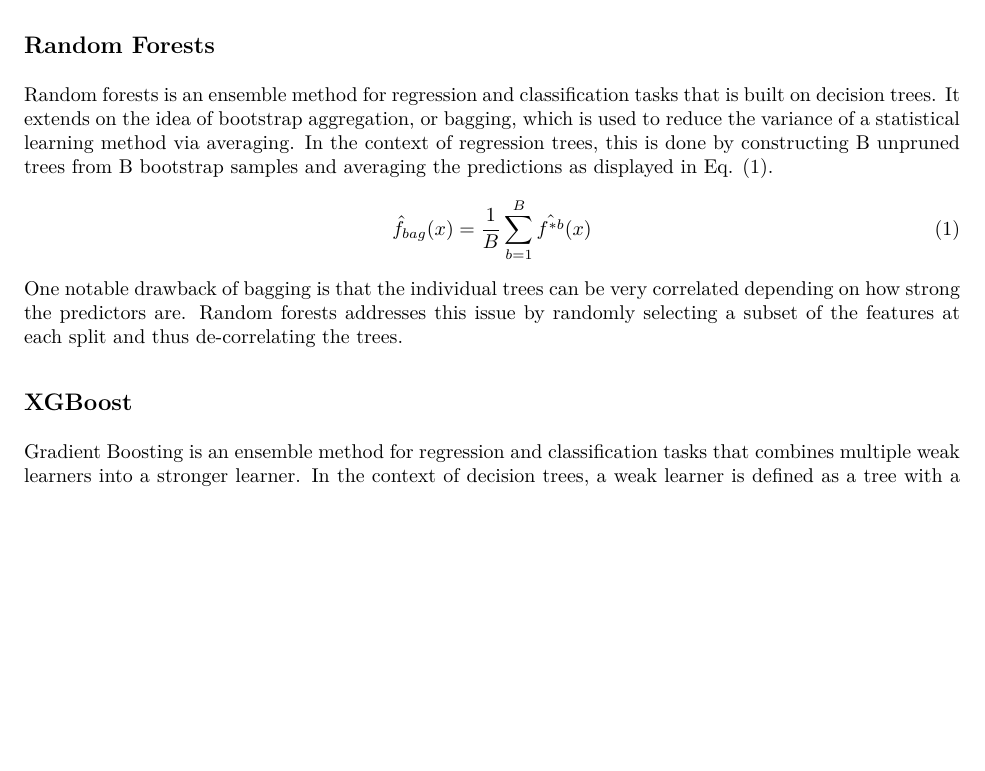
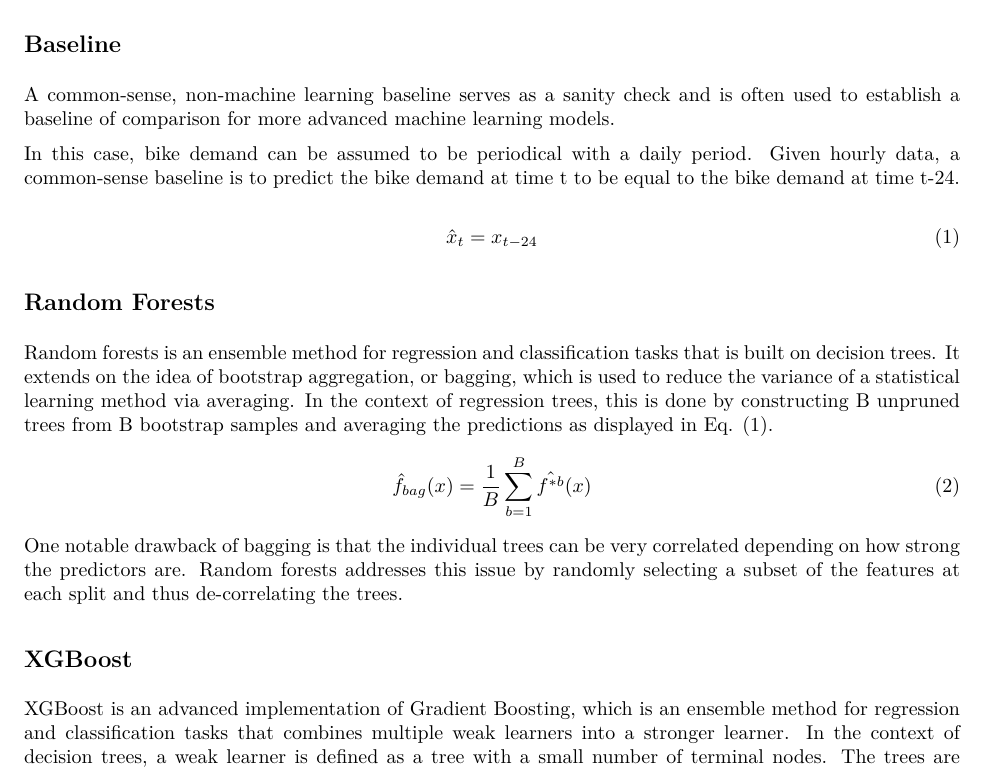
Before and after one commit to wkdavis/STAT685, an R Markdown document (4-modeling.Rmd): part of page 1 of 2, cut at the place of the change, the shorter picture padded with empty space. The pictures show the output file 4-modeling.pdf that the author committed with the source.

Commit message:
Tree model write up + baseline

```diff
--- a/4-modeling.Rmd
+++ b/4-modeling.Rmd
@@ -17,6 +17,15 @@
 
 \newcommand{\argmin}{\mathop{\mathrm{argmin}}}
 
+## Baseline
+
+A common-sense, non-machine learning baseline serves as a sanity check and is often used to establish a baseline of comparison for more advanced machine learning models.
+
+In this case, bike demand can be assumed to be periodical with a daily period. Given hourly data, a common-sense baseline is to predict the bike demand at time t to be equal to the bike demand at time t-24.
+
+\begin{equation}
+  \hat{x}_t=x_{t-24}
+\end{equation}
 
 
 ## Random Forests
@@ -29,8 +38,7 @@
 
 ## XGBoost
 
-Gradient Boosting is an ensemble method for regression and classification tasks that combines multiple weak learners into a stronger learner. In the context of decision trees, a weak learner is defined as a tree with a small number of terminal nodes. The trees are grown sequentially and they are fit on the residuals of the current fit as opposed to the outcome Y. This has the effect of capturing signal that is not yet accounted for by the current set of trees. In addition, each weak learner is shrunken down by some shrinkage factor before it is used, making boosting a "slow" learning approach.
-
+XGBoost is an advanced implementation of Gradient Boosting, which is an ensemble method for regression and classification tasks that combines multiple weak learners into a stronger learner. In the context of decision trees, a weak learner is defined as a tree with a small number of terminal nodes. The trees are grown sequentially and they are fit on the residuals of the current fit as opposed to the outcome Y. This has the effect of capturing signal that is not yet accounted for by the current set of trees. In addition, each weak learner is shrunken down by some shrinkage factor before it is used, making boosting a "slow" learning approach.
 
 The first step is to initialize the model with a constant value $\gamma$, which can be obtained by solving the following optimization problem:
 \begin{equation}
```
Also changed, not shown: 4-modeling.pdf.
